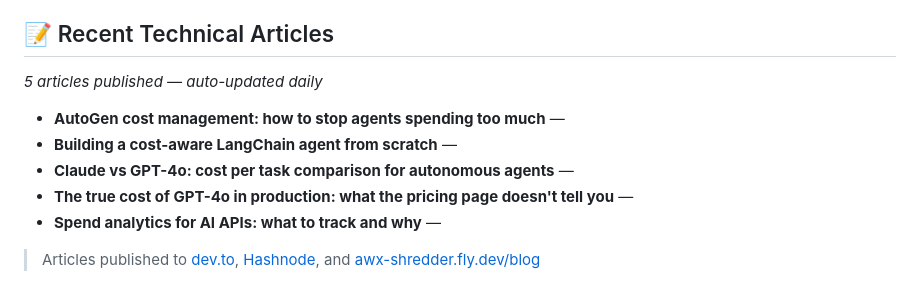
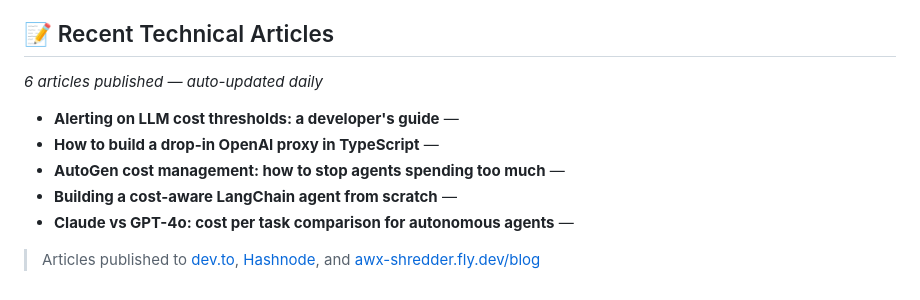
Before and after one commit to awxglobal/awx-shredder, a Markdown page: README.md, the part around the change. Rendered like a GitHub page.

Commit message:
docs: update recent articles [2026-05-14]

```diff
--- a/README.md
+++ b/README.md
@@ -148,13 +148,13 @@ APP_URL=               # Public base URL (e.g. https://your-domain.com)
 <!-- AWX_ARTICLES_START -->
 ## 📝 Recent Technical Articles
 
-*5 articles published — auto-updated daily*
+*6 articles published — auto-updated daily*
 
+- **Alerting on LLM cost thresholds: a developer's guide** —
+- **How to build a drop-in OpenAI proxy in TypeScript** —
 - **AutoGen cost management: how to stop agents spending too much** —
 - **Building a cost-aware LangChain agent from scratch** —
 - **Claude vs GPT-4o: cost per task comparison for autonomous agents** —
-- **The true cost of GPT-4o in production: what the pricing page doesn't tell you** —
-- **Spend analytics for AI APIs: what to track and why** —
 
 > Articles published to [dev.to](https://dev.to/search?q=awx+shredder), [Hashnode](https://hashnode.com/search?q=awx+shredder), and [awx-shredder.fly.dev/blog](https://awx-shredder.fly.dev/blog)
 
```
